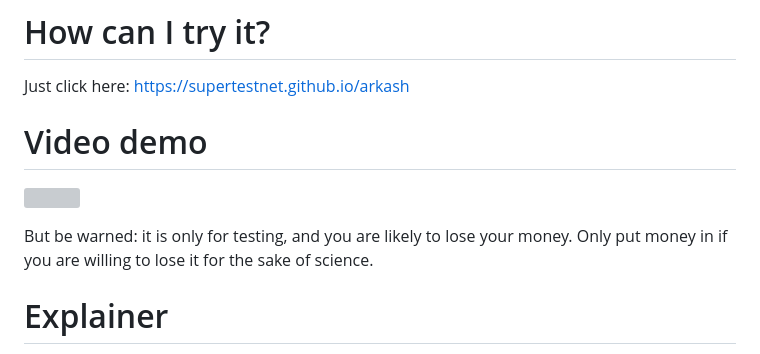
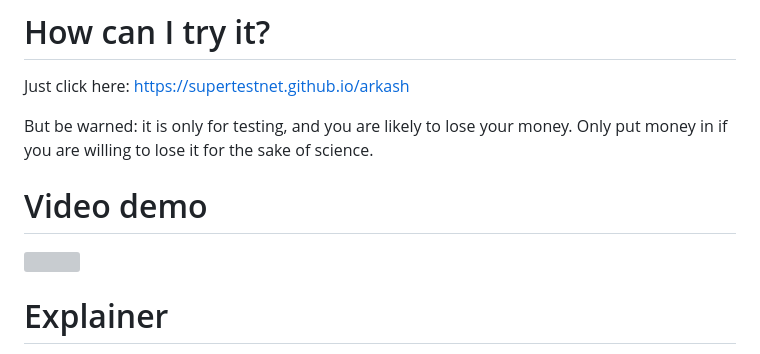
Before and after one commit to supertestnet/arkash, a Markdown page: README.md, the part around the change. Drawn GitHub-style; grey boxes are pictures that could not be loaded.

```diff
--- a/README.md
+++ b/README.md
@@ -9,10 +9,10 @@ Ensure that anyone who knows a certain secret can use it to withdraw that money
 # How can I try it?
 Just click here: https://supertestnet.github.io/arkash
 
+But be warned: it is only for testing, and you are likely to lose your money. Only put money in if you are willing to lose it for the sake of science.
+
 # Video demo
 [![](https://supertestnet.github.io/arkash/arkash-screenshot.png)](https://supertestnet.github.io/arkash/arkash-demo.mp4)
-
-But be warned: it is only for testing, and you are likely to lose your money. Only put money in if you are willing to lose it for the sake of science.
 
 # Explainer
 
```
